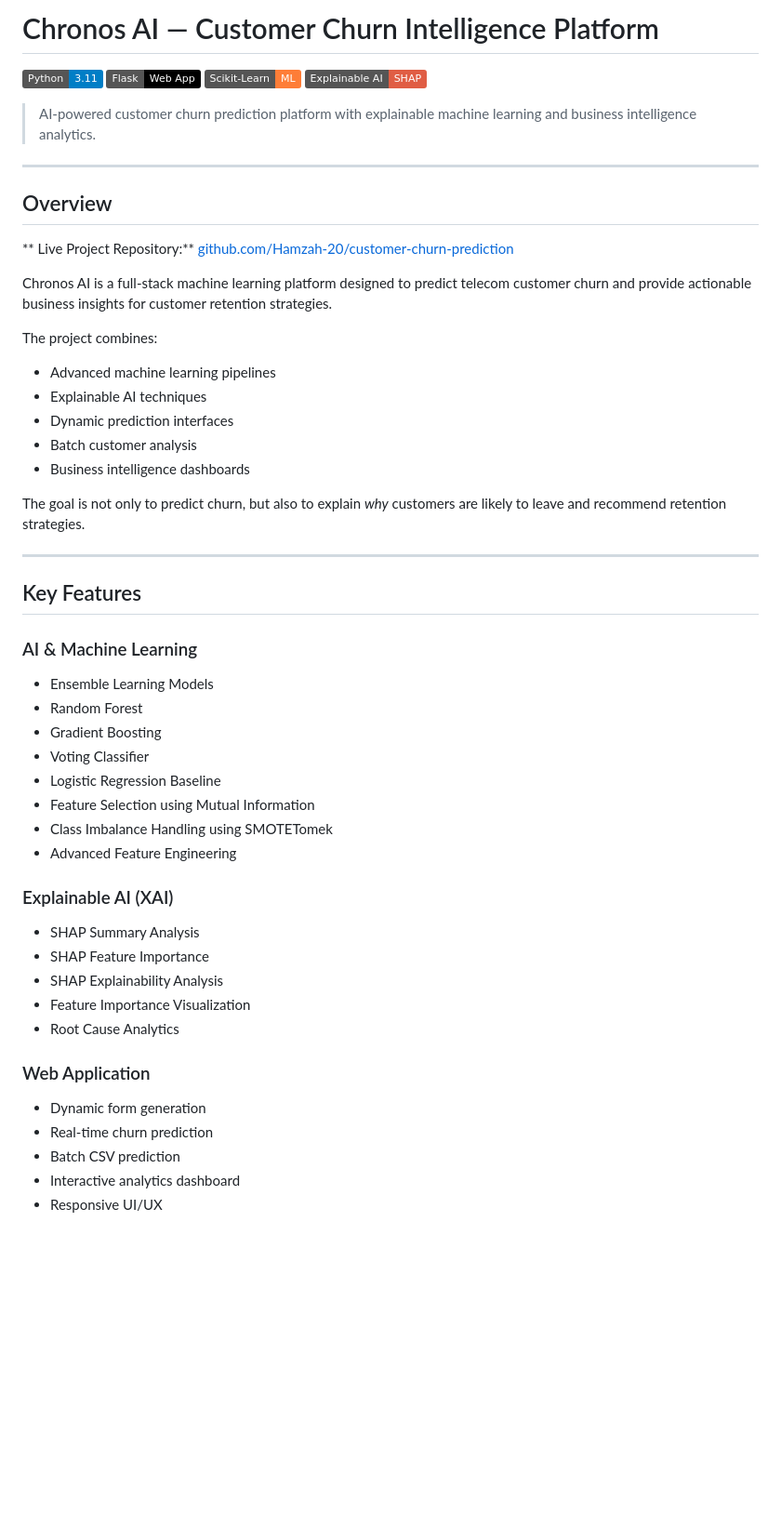
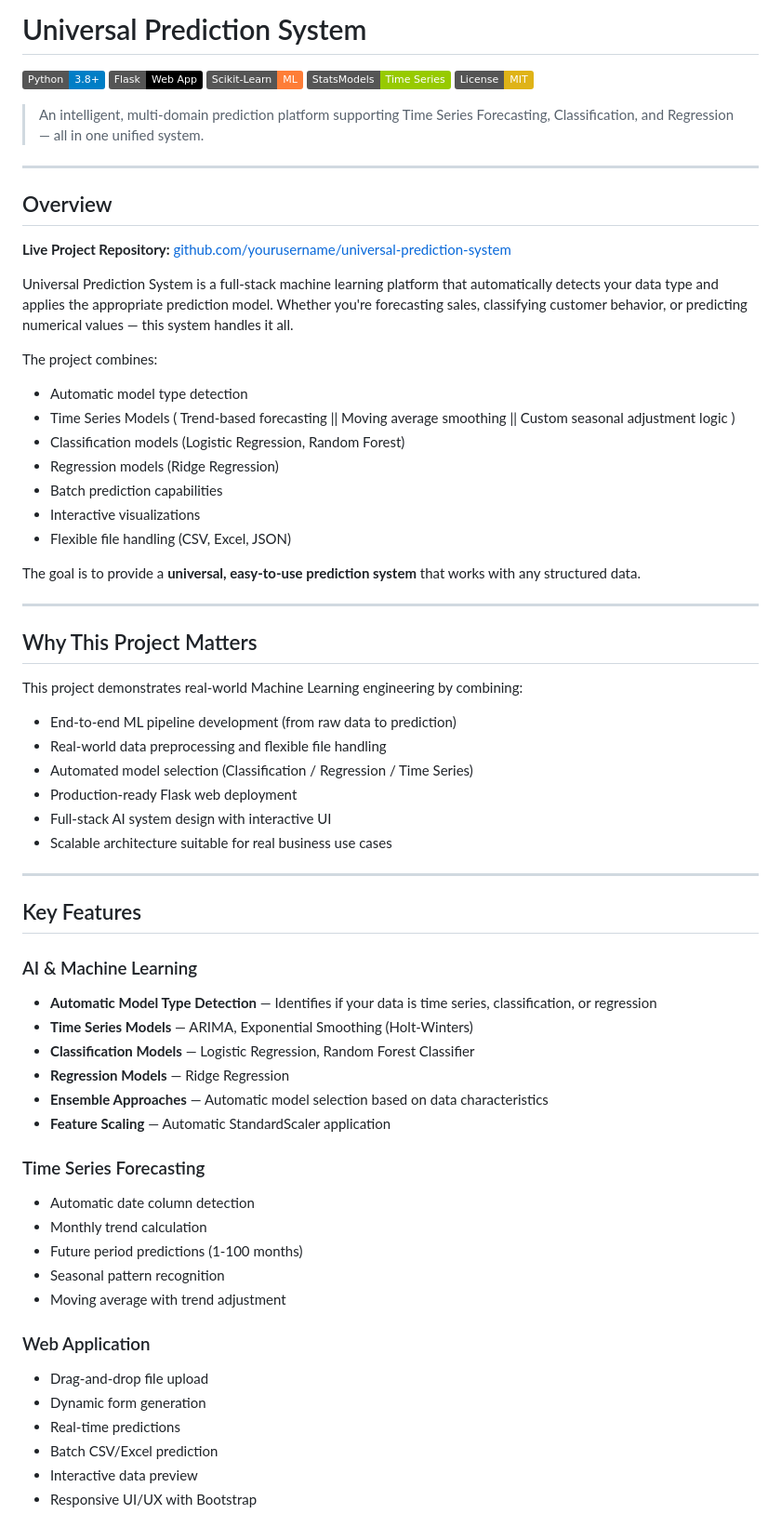
Before and after one commit to Hamzah-20/customer-churn-prediction, a Markdown page: README.md, the part around one of its changes. Shown at 93% size. GitHub-like rendering; badges without logos; blank space fills up the shorter version.

```diff
--- a/README.md
+++ b/README.md
@@ -1,55 +1,69 @@
-# Chronos AI — Customer Churn Intelligence Platform
+# Universal Prediction System
 
-![Python](https://img.shields.io/badge/Python-3.11-blue)
+![Python](https://img.shields.io/badge/Python-3.8+-blue)
 ![Flask](https://img.shields.io/badge/Flask-Web_App-black)
 ![Scikit-Learn](https://img.shields.io/badge/Scikit--Learn-ML-orange)
-![SHAP](https://img.shields.io/badge/Explainable_AI-SHAP-red)
+![StatsModels](https://img.shields.io/badge/StatsModels-Time_Series-green)
+![License](https://img.shields.io/badge/License-MIT-yellow)
 
-
-> AI-powered customer churn prediction platform with explainable machine learning and business intelligence analytics.
+> An intelligent, multi-domain prediction platform supporting Time Series Forecasting, Classification, and Regression — all in one unified system.
 
 ---
 
 ## Overview
 
-** Live Project Repository:** [github.com/Hamzah-20/customer-churn-prediction](https://github.com/Hamzah-20/customer-churn-prediction)
+**Live Project Repository:** [github.com/yourusername/universal-prediction-system](https://github.com/yourusername/universal-prediction-system)
 
-Chronos AI is a full-stack machine learning platform designed to predict telecom customer churn and provide actionable business insights for customer retention strategies.
+Universal Prediction System is a full-stack machine learning platform that automatically detects your data type and applies the appropriate prediction model. Whether you're forecasting sales, classifying customer behavior, or predicting numerical values — this system handles it all.
 
 The project combines:
-- Advanced machine learning pipelines
-- Explainable AI techniques
-- Dynamic prediction interfaces
-- Batch customer analysis
-- Business intelligence dashboards
+- Automatic model type detection
+- Time Series Models ( Trend-based forecasting || Moving average smoothing || Custom seasonal adjustment logic )
+- Classification models (Logistic Regression, Random Forest)
+- Regression models (Ridge Regression)
+- Batch prediction capabilities
+- Interactive visualizations
+- Flexible file handling (CSV, Excel, JSON)
 
-The goal is not only to predict churn, but also to explain *why* customers are likely to leave and recommend retention strategies.
+The goal is to provide a **universal, easy-to-use prediction system** that works with any structured data.
+
+---
+
+## Why This Project Matters
+
+This project demonstrates real-world Machine Learning engineering by combining:
+
+- End-to-end ML pipeline development (from raw data to prediction)
+- Real-world data preprocessing and flexible file handling
+- Automated model selection (Classification / Regression / Time Series)
+- Production-ready Flask web deployment
+- Full-stack AI system design with interactive UI
+- Scalable architecture suitable for real business use cases
 
 ---
 
 ## Key Features
 
 ### AI & Machine Learning
-- Ensemble Learning Models
-- Random Forest
-- Gradient Boosting
-- Voting Classifier
-- Logistic Regression Baseline
-- Feature Selection using Mutual Information
-- Class Imbalance Handling using SMOTETomek
-- Advanced Feature Engineering
+- **Automatic Model Type Detection** — Identifies if your data is time series, classification, or regression
+- **Time Series Models** — ARIMA, Exponential Smoothing (Holt-Winters)
+- **Classification Models** — Logistic Regression, Random Forest Classifier
+- **Regression Models** — Ridge Regression
+- **Ensemble Approaches** — Automatic model selection based on data characteristics
+- **Feature Scaling** — Automatic StandardScaler application
 
-### Explainable AI (XAI)
-- SHAP Summary Analysis
-- SHAP Feature Importance
-- SHAP Explainability Analysis
-- Feature Importance Visualization
-- Root Cause Analytics
+### Time Series Forecasting
+- Automatic date column detection
+- Monthly trend calculation
+- Future period predictions (1-100 months)
+- Seasonal pattern recognition
+- Moving average with trend adjustment
 
 ### Web Application
+- Drag-and-drop file upload
 - Dynamic form generation
-- Real-time churn prediction
-- Batch CSV prediction
-- Interactive analytics dashboard
-- Responsive UI/UX
+- Real-time predictions
+- Batch CSV/Excel prediction
+- Interactive data preview
+- Responsive UI/UX with Bootstrap
 
```
Also changed, not shown: other parts of README.md (+295 -190 lines).
